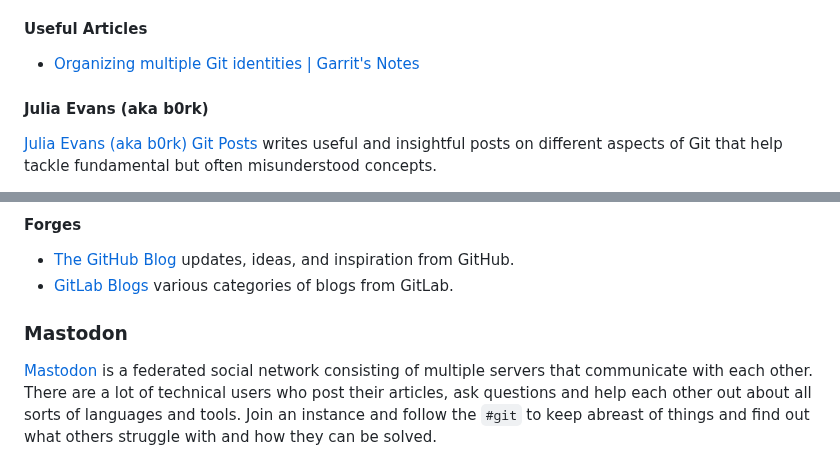
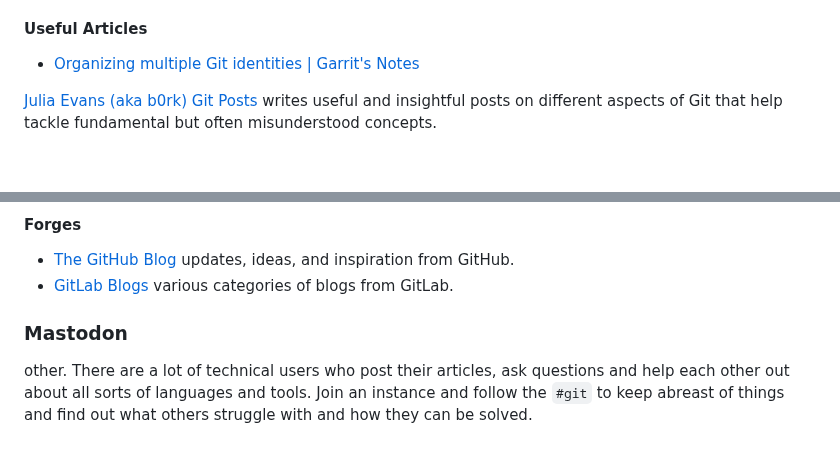
Before and after one commit to ns-rse/git-collaboration, a Markdown page: episodes/further_resources.md, 2 parts joined by grey strips. Rendered like a GitHub page; blank space fills up the shorter version.

```diff
--- a/episodes/further_resources.md
+++ b/episodes/further_resources.md
@@ -92,8 +92,6 @@ Various tutorials and tools that help explain how Git works.
   Notes](https://garrit.xyz/posts/2023-10-13-organizing-multiple-git-identities)
 
 
-#### Julia Evans (aka b0rk)
-
 [Julia Evans (aka b0rk) Git Posts](https://jvns.ca/#git) writes useful and insightful posts on different aspects of Git
 that help tackle fundamental but often misunderstood concepts.
 
@@ -159,11 +157,7 @@ that help tackle fundamental but often misunderstood concepts.
 - [The GitHub Blog](https://github.blog/) updates, ideas, and inspiration from GitHub.
 - [GitLab Blogs](https://about.gitlab.com/blog/) various categories of blogs from GitLab.
 
-
-
 ### Mastodon
-
-[Mastodon][mastodon] is a federated social network consisting of multiple servers that communicate with each
 other. There are a lot of technical users who post their articles, ask questions and help each other out about all sorts
 of languages and tools. Join an instance and follow the `#git` to keep abreast of things and find out what others
 struggle with and how they can be solved.
```
Also changed, not shown: episodes/branching.md (+0 -2 lines).
